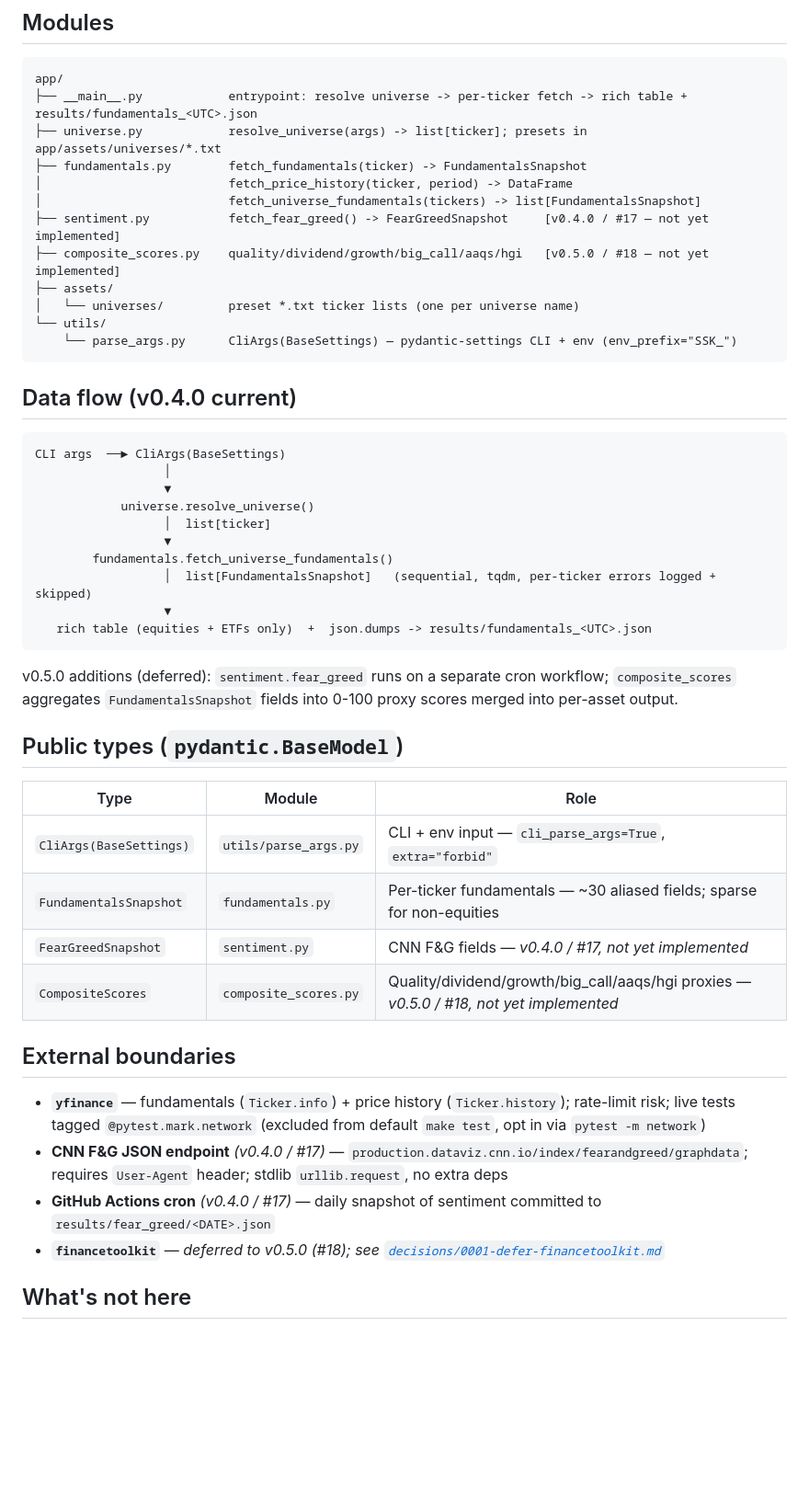
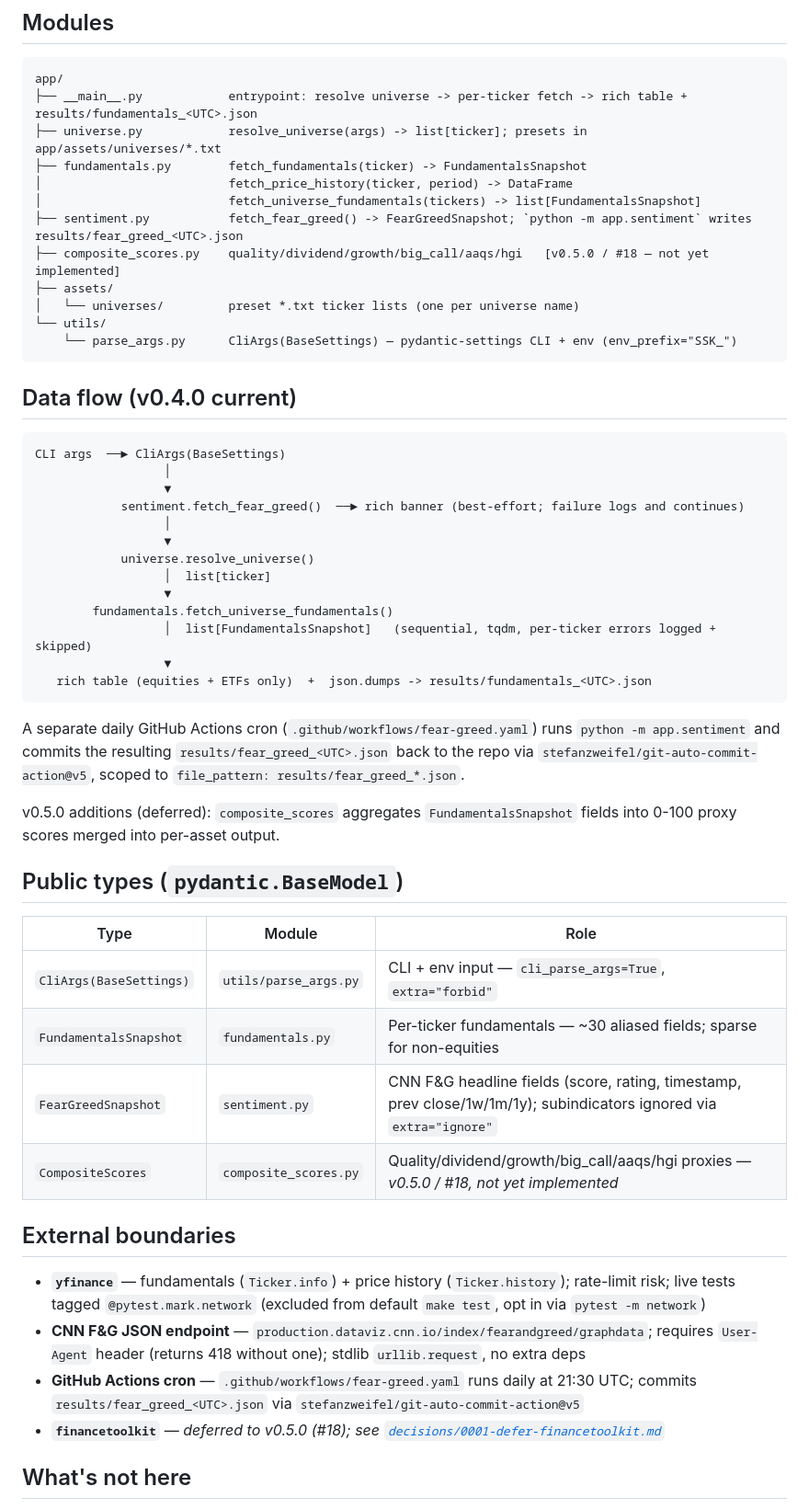
Before and after one commit to qte77/scrape-stock-kpi, a Markdown page: docs/architecture.md, the part around the change. Shown at 92% size. Rendered like a GitHub page; blank space fills up the shorter version.

````diff
--- a/docs/architecture.md
+++ b/docs/architecture.md
@@ -18,7 +18,7 @@ app/
 ├── fundamentals.py        fetch_fundamentals(ticker) -> FundamentalsSnapshot
 │                          fetch_price_history(ticker, period) -> DataFrame
 │                          fetch_universe_fundamentals(tickers) -> list[FundamentalsSnapshot]
-├── sentiment.py           fetch_fear_greed() -> FearGreedSnapshot     [v0.4.0 / #17 — not yet implemented]
+├── sentiment.py           fetch_fear_greed() -> FearGreedSnapshot; `python -m app.sentiment` writes results/fear_greed_<UTC>.json
 ├── composite_scores.py    quality/dividend/growth/big_call/aaqs/hgi   [v0.5.0 / #18 — not yet implemented]
 ├── assets/
 │   └── universes/         preset *.txt ticker lists (one per universe name)
@@ -32,6 +32,9 @@ app/
 CLI args  ──► CliArgs(BaseSettings)
                   │
                   ▼
+            sentiment.fetch_fear_greed()  ──► rich banner (best-effort; failure logs and continues)
+                  │
+                  ▼
             universe.resolve_universe()
                   │  list[ticker]
                   ▼
@@ -41,7 +44,9 @@ CLI args  ──► CliArgs(BaseSettings)
    rich table (equities + ETFs only)  +  json.dumps -> results/fundamentals_<UTC>.json
 ```
 
-v0.5.0 additions (deferred): `sentiment.fear_greed` runs on a separate cron workflow; `composite_scores` aggregates `FundamentalsSnapshot` fields into 0-100 proxy scores merged into per-asset output.
+A separate daily GitHub Actions cron (`.github/workflows/fear-greed.yaml`) runs `python -m app.sentiment` and commits the resulting `results/fear_greed_<UTC>.json` back to the repo via `stefanzweifel/git-auto-commit-action@v5`, scoped to `file_pattern: results/fear_greed_*.json`.
+
+v0.5.0 additions (deferred): `composite_scores` aggregates `FundamentalsSnapshot` fields into 0-100 proxy scores merged into per-asset output.
 
 ## Public types (`pydantic.BaseModel`)
 
@@ -49,14 +54,14 @@ v0.5.0 additions (deferred): `sentiment.fear_greed` runs on a separate cron work
 |---|---|---|
 | `CliArgs(BaseSettings)` | `utils/parse_args.py` | CLI + env input — `cli_parse_args=True`, `extra="forbid"` |
 | `FundamentalsSnapshot` | `fundamentals.py` | Per-ticker fundamentals — ~30 aliased fields; sparse for non-equities |
-| `FearGreedSnapshot` | `sentiment.py` | CNN F&G fields — *v0.4.0 / #17, not yet implemented* |
+| `FearGreedSnapshot` | `sentiment.py` | CNN F&G headline fields (score, rating, timestamp, prev close/1w/1m/1y); subindicators ignored via `extra="ignore"` |
 | `CompositeScores` | `composite_scores.py` | Quality/dividend/growth/big_call/aaqs/hgi proxies — *v0.5.0 / #18, not yet implemented* |
 
 ## External boundaries
 
 - **`yfinance`** — fundamentals (`Ticker.info`) + price history (`Ticker.history`); rate-limit risk; live tests tagged `@pytest.mark.network` (excluded from default `make test`, opt in via `pytest -m network`)
-- **CNN F&G JSON endpoint** *(v0.4.0 / #17)* — `production.dataviz.cnn.io/index/fearandgreed/graphdata`; requires `User-Agent` header; stdlib `urllib.request`, no extra deps
-- **GitHub Actions cron** *(v0.4.0 / #17)* — daily snapshot of sentiment committed to `results/fear_greed/<DATE>.json`
+- **CNN F&G JSON endpoint** — `production.dataviz.cnn.io/index/fearandgreed/graphdata`; requires `User-Agent` header (returns 418 without one); stdlib `urllib.request`, no extra deps
+- **GitHub Actions cron** — `.github/workflows/fear-greed.yaml` runs daily at 21:30 UTC; commits `results/fear_greed_<UTC>.json` via `stefanzweifel/git-auto-commit-action@v5`
 - **`financetoolkit`** — *deferred to v0.5.0 (#18); see [`decisions/0001-defer-financetoolkit.md`](decisions/0001-defer-financetoolkit.md)*
 
 ## What's not here
````
Also changed, not shown: AGENTS.md (+6 -3 lines), CHANGELOG.md (+14 -1 lines).
